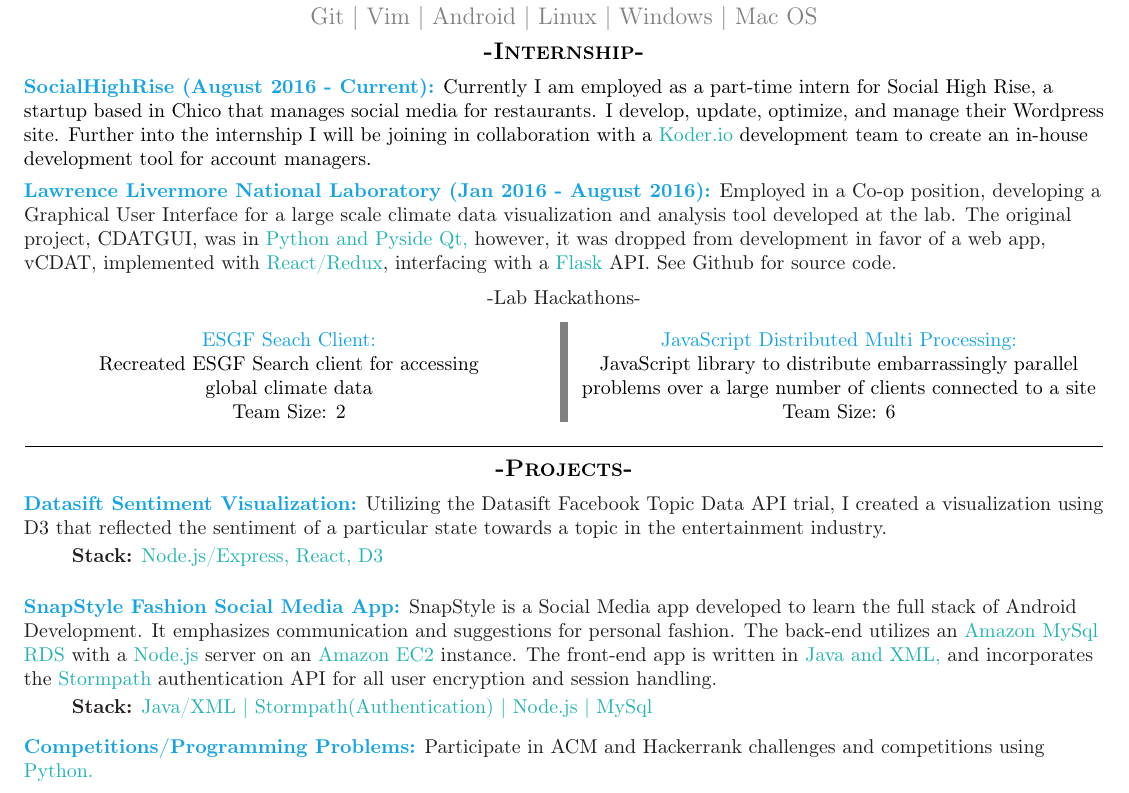
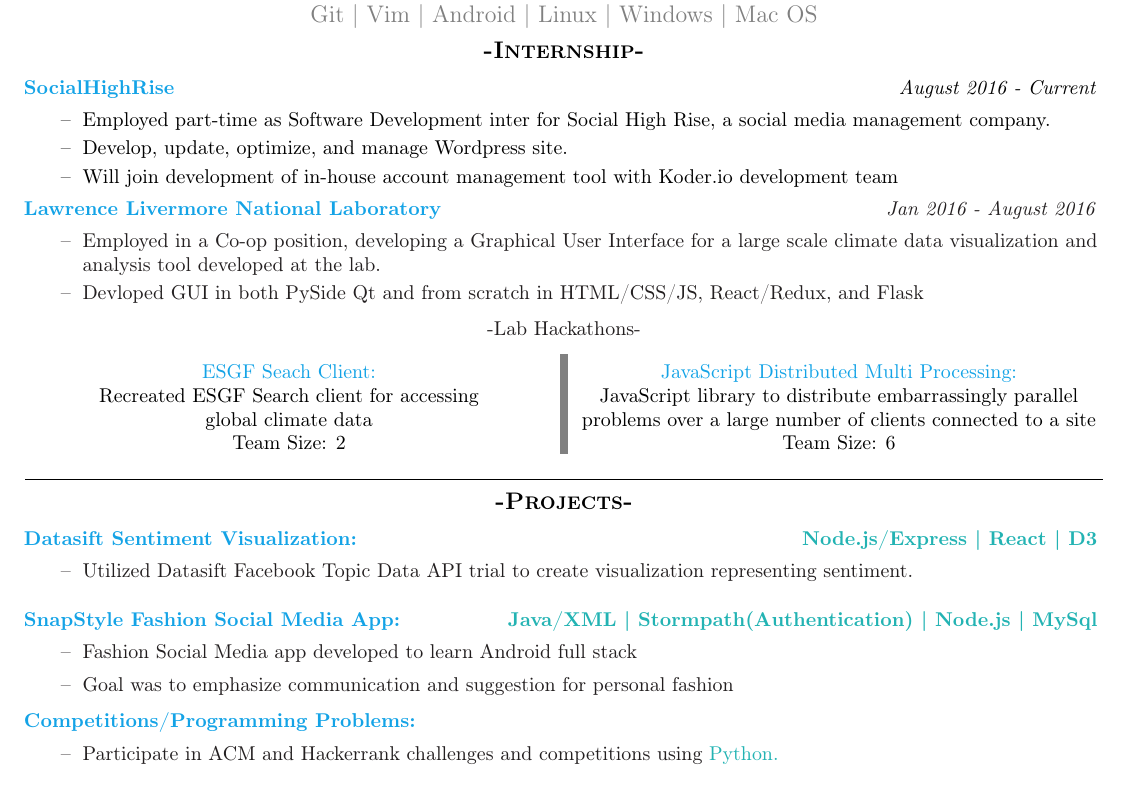
Before and after one commit to sampsonbryce/LatexResume, a LaTeX CV (Resume_Bryce_Sampson_Technical.tex): part of the page, cut so that both start at the same text. Compiled offline with pdfLaTeX.

Commit message:
simplistic rework

```diff
--- a/Resume_Bryce_Sampson_Technical.tex
+++ b/Resume_Bryce_Sampson_Technical.tex
@@ -12,6 +12,8 @@
 \thispagestyle{empty}
 \graphicspath{{\currfileabsdir}}
 \definecolor{glaucous}{rgb}{0.38, 0.51, 0.71}
+\def\labelitemi{--}
+
 
 \setlength{\columnseprule}{4pt}
 \def\columnseprulecolor{\color{gray}}
@@ -127,14 +129,23 @@
 \textbf{\textsc{-Internship-}}\\
 \end{center}
 \begin{footnotesize}
-
 \flushleft
-\color{Cerulean}\textbf{SocialHighRise (August 2016 - Current):}
-\color{black}Currently I am employed as a part-time intern for Social High Rise, a startup based in Chico that manages social media for restaurants. I develop, update, optimize, and manage their Wordpress site. Further into the internship I will be joining in collaboration with a \color{TealBlue}Koder.io \color{black} development team to create an in-house development tool for account managers.
-\medskip
-
-\color{Cerulean}\textbf{Lawrence Livermore National Laboratory (Jan 2016 - August 2016):}
-\color{Black}Employed in a Co-op position, developing a Graphical User Interface for a large scale climate data visualization and analysis tool developed at the lab. The original project, CDATGUI, was in \color{TealBlue}Python and Pyside Qt, \color{Black} however, it was dropped from development in favor of a web app, vCDAT, implemented with \color{TealBlue}React/Redux\color{Black}, interfacing with a \color{TealBlue}Flask \color{Black}API. See Github for source code.\\
+\color{Cerulean}\textbf{SocialHighRise} \color{black}\hfill\textit{August 2016 - Current}
+\color{black}
+\begin{itemize}
+    \setlength{\itemsep}{0pt}
+	\item Employed part-time as Software Development inter for Social High Rise, a social media management company.
+	\item Develop, update, optimize, and manage Wordpress site.
+	\item Will join development of in-house account management tool with Koder.io development team
+\end{itemize}
+\color{Cerulean}\textbf{Lawrence Livermore National Laboratory} \color{Black} \hfill \textit{Jan 2016 - August 2016}
+\color{Black}
+\begin{itemize}
+    \setlength{\itemsep}{0pt}
+	\item Employed in a Co-op position, developing a Graphical User Interface for a large scale climate data visualization and analysis tool developed at the lab.
+	\item Devloped GUI in both PySide Qt and from scratch in HTML/CSS/JS, React/Redux, and Flask
+\
+\end{itemize}
 
 \center
 -Lab Hackathons-
@@ -166,23 +177,26 @@
 
 \flushleft
 
-\color{Cerulean}\textbf{Datasift Sentiment Visualization:}
-\color{Black}Utilizing the Datasift Facebook Topic Data API trial, I created a visualization using D3 that reflected the sentiment of a particular state towards a topic in the entertainment industry.\\
+\color{Cerulean}\textbf{Datasift Sentiment Visualization: \hfill \color{TealBlue} Node.js/Express | React | D3}
+\color{Black}
+\begin{itemize}
+	\item Utilized Datasift Facebook Topic Data API trial to create visualization representing sentiment.
+\end{itemize}
 \smallskip
-\setlength\parindent{24pt}\textbf{Stack:} \color{TealBlue} Node.js/Express, React, D3
-\bigskip
-
 \flushleft
-\color{Cerulean}\textbf{SnapStyle Fashion Social Media App:}
-\color{Black}SnapStyle is a Social Media app developed to learn the full stack of Android Development. It emphasizes communication and suggestions for personal fashion. The back-end utilizes an \color{TealBlue}Amazon MySql RDS \color{Black}with a \color{TealBlue}Node.js \color{Black} server on an \color{TealBlue}Amazon EC2 \color{Black}instance. The front-end app is written in \color{TealBlue}Java and XML, \color{Black} and incorporates the \color{TealBlue}Stormpath \color{Black}authentication API for all user encryption and session handling.\\
+\color{Cerulean}\textbf{SnapStyle Fashion Social Media App: \hfill\color{TealBlue} Java/XML | Stormpath(Authentication) | Node.js | MySql}
+\color{Black}
+\begin{itemize}
+	\item Fashion Social Media app developed to learn Android full stack
+	\item Goal was to emphasize communication and suggestion for personal fashion
+\end{itemize}
 \smallskip
-\setlength\parindent{24pt}\textbf{Stack:} \color{TealBlue} Java/XML | Stormpath(Authentication) | Node.js | MySql
-\bigskip
-
 \setlength\parindent{0pt}
 \color{Cerulean}\textbf{Competitions/Programming Problems:}
-\color{Black}Participate in ACM and Hackerrank challenges and competitions using \color{TealBlue}Python.\color{Black}
-
+\color{Black}
+\begin{itemize}
+	\item Participate in ACM and Hackerrank challenges and competitions using \color{TealBlue}Python.\color{Black}
+\end{itemize}
 \smallskip
 
 \end{footnotesize}
```
Also changed, not shown: Resume_Bryce_Sampson_Technical.pdf, 2 other files.
